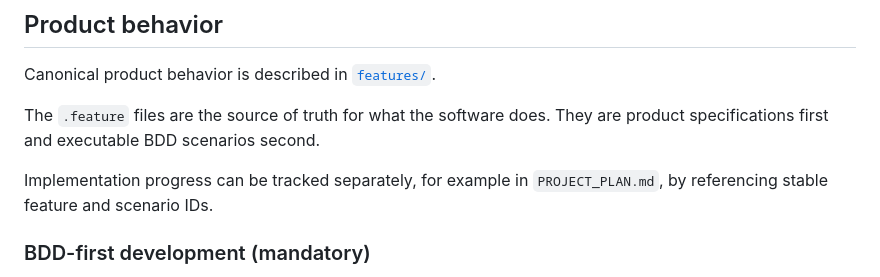
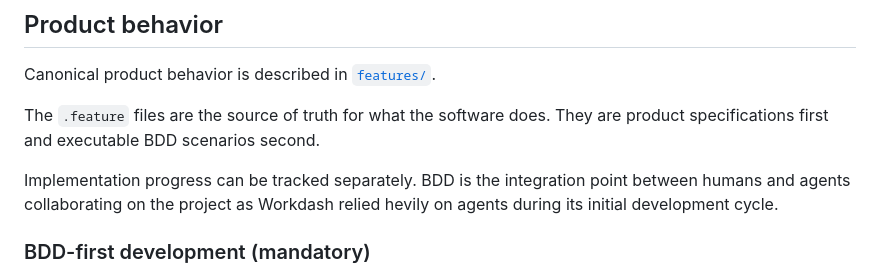
Before and after one commit to amol-/workdash, a Markdown page: README.md, the part around the change. Drawn GitHub-style.

Commit message:
Update README to enhance BDD explanation
Clarify the role of BDD in project collaboration and remove redundant tracking reference.

```diff
--- a/README.md
+++ b/README.md
@@ -160,7 +160,8 @@ Canonical product behavior is described in [`features/`](features/).
 
 The `.feature` files are the source of truth for what the software does. They are product specifications first and executable BDD scenarios second.
 
-Implementation progress can be tracked separately, for example in `PROJECT_PLAN.md`, by referencing stable feature and scenario IDs.
+Implementation progress can be tracked separately.
+BDD is the integration point between humans and agents collaborating on the project as Workdash relied hevily on agents during its initial development cycle.
 
 ### BDD-first development (mandatory)
 
```
